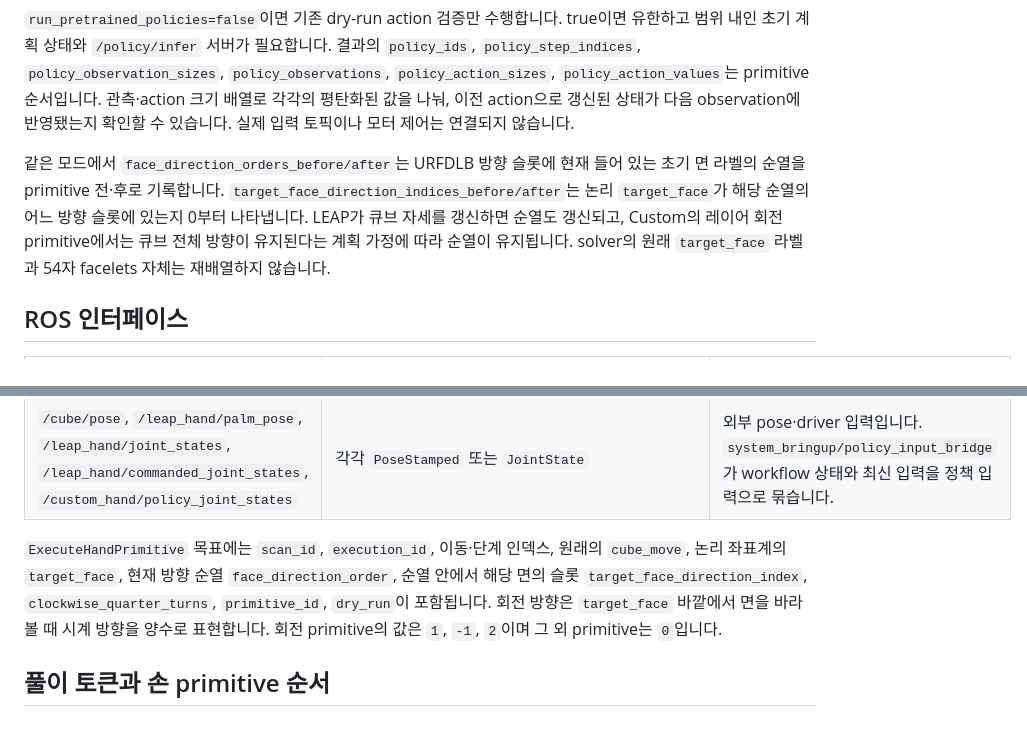
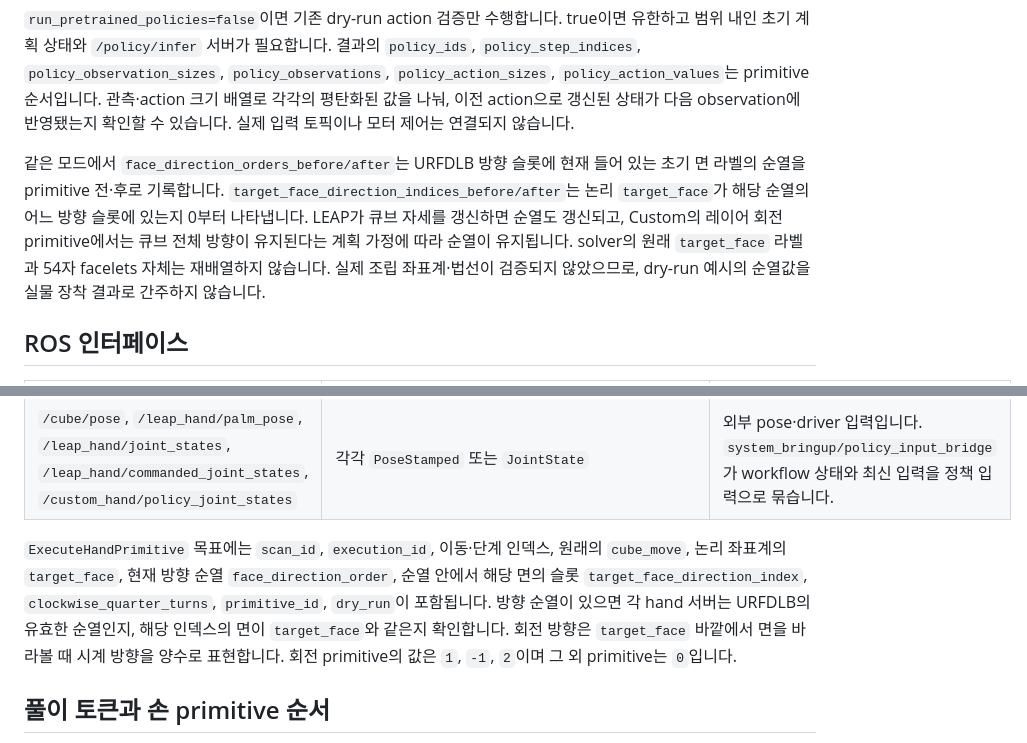
Before and after one commit to 2026-HBNU-Capstone-Robot-Muscle/middleware-bridge, a Markdown page: src/control/README.md, 2 parts joined by grey strips. GitHub-like rendering.

Commit message:
feat: 큐브 상태 처리 순열 기반 형태 추가

```diff
--- a/src/control/README.md
+++ b/src/control/README.md
@@ -20,7 +20,7 @@ LEAP의 108차원 입력은 전달된 planned joint positions, palm-minus-cube
 
 `run_pretrained_policies=false`이면 기존 dry-run action 검증만 수행합니다. true이면 유한하고 범위 내인 초기 계획 상태와 `/policy/infer` 서버가 필요합니다. 결과의 `policy_ids`, `policy_step_indices`, `policy_observation_sizes`, `policy_observations`, `policy_action_sizes`, `policy_action_values`는 primitive 순서입니다. 관측·action 크기 배열로 각각의 평탄화된 값을 나눠, 이전 action으로 갱신된 상태가 다음 observation에 반영됐는지 확인할 수 있습니다. 실제 입력 토픽이나 모터 제어는 연결되지 않습니다.
 
-같은 모드에서 `face_direction_orders_before/after`는 URFDLB 방향 슬롯에 현재 들어 있는 초기 면 라벨의 순열을 primitive 전·후로 기록합니다. `target_face_direction_indices_before/after`는 논리 `target_face`가 해당 순열의 어느 방향 슬롯에 있는지 0부터 나타냅니다. LEAP가 큐브 자세를 갱신하면 순열도 갱신되고, Custom의 레이어 회전 primitive에서는 큐브 전체 방향이 유지된다는 계획 가정에 따라 순열이 유지됩니다. solver의 원래 `target_face` 라벨과 54자 facelets 자체는 재배열하지 않습니다.
+같은 모드에서 `face_direction_orders_before/after`는 URFDLB 방향 슬롯에 현재 들어 있는 초기 면 라벨의 순열을 primitive 전·후로 기록합니다. `target_face_direction_indices_before/after`는 논리 `target_face`가 해당 순열의 어느 방향 슬롯에 있는지 0부터 나타냅니다. LEAP가 큐브 자세를 갱신하면 순열도 갱신되고, Custom의 레이어 회전 primitive에서는 큐브 전체 방향이 유지된다는 계획 가정에 따라 순열이 유지됩니다. solver의 원래 `target_face` 라벨과 54자 facelets 자체는 재배열하지 않습니다. 실제 조립 좌표계·법선이 검증되지 않았으므로, dry-run 예시의 순열값을 실물 장착 결과로 간주하지 않습니다.
 
 ## ROS 인터페이스
 
@@ -37,7 +37,7 @@ LEAP의 108차원 입력은 전달된 planned joint positions, palm-minus-cube
 | `/cube/policy_goal` | `system_interfaces/msg/CubePolicyGoal` | 보정된 face-to-frame 변환기가 현재 move의 목표 quaternion을 제공합니다. |
 | `/cube/pose`, `/leap_hand/palm_pose`, `/leap_hand/joint_states`, `/leap_hand/commanded_joint_states`, `/custom_hand/policy_joint_states` | 각각 `PoseStamped` 또는 `JointState` | 외부 pose·driver 입력입니다. `system_bringup/policy_input_bridge`가 workflow 상태와 최신 입력을 정책 입력으로 묶습니다. |
 
-`ExecuteHandPrimitive` 목표에는 `scan_id`, `execution_id`, 이동·단계 인덱스, 원래의 `cube_move`, 논리 좌표계의 `target_face`, 현재 방향 순열 `face_direction_order`, 순열 안에서 해당 면의 슬롯 `target_face_direction_index`, `clockwise_quarter_turns`, `primitive_id`, `dry_run`이 포함됩니다. 회전 방향은 `target_face` 바깥에서 면을 바라볼 때 시계 방향을 양수로 표현합니다. 회전 primitive의 값은 `1`, `-1`, `2`이며 그 외 primitive는 `0`입니다.
+`ExecuteHandPrimitive` 목표에는 `scan_id`, `execution_id`, 이동·단계 인덱스, 원래의 `cube_move`, 논리 좌표계의 `target_face`, 현재 방향 순열 `face_direction_order`, 순열 안에서 해당 면의 슬롯 `target_face_direction_index`, `clockwise_quarter_turns`, `primitive_id`, `dry_run`이 포함됩니다. 방향 순열이 있으면 각 hand 서버는 URFDLB의 유효한 순열인지, 해당 인덱스의 면이 `target_face`와 같은지 확인합니다. 회전 방향은 `target_face` 바깥에서 면을 바라볼 때 시계 방향을 양수로 표현합니다. 회전 primitive의 값은 `1`, `-1`, `2`이며 그 외 primitive는 `0`입니다.
 
 ## 풀이 토큰과 손 primitive 순서
 
```
